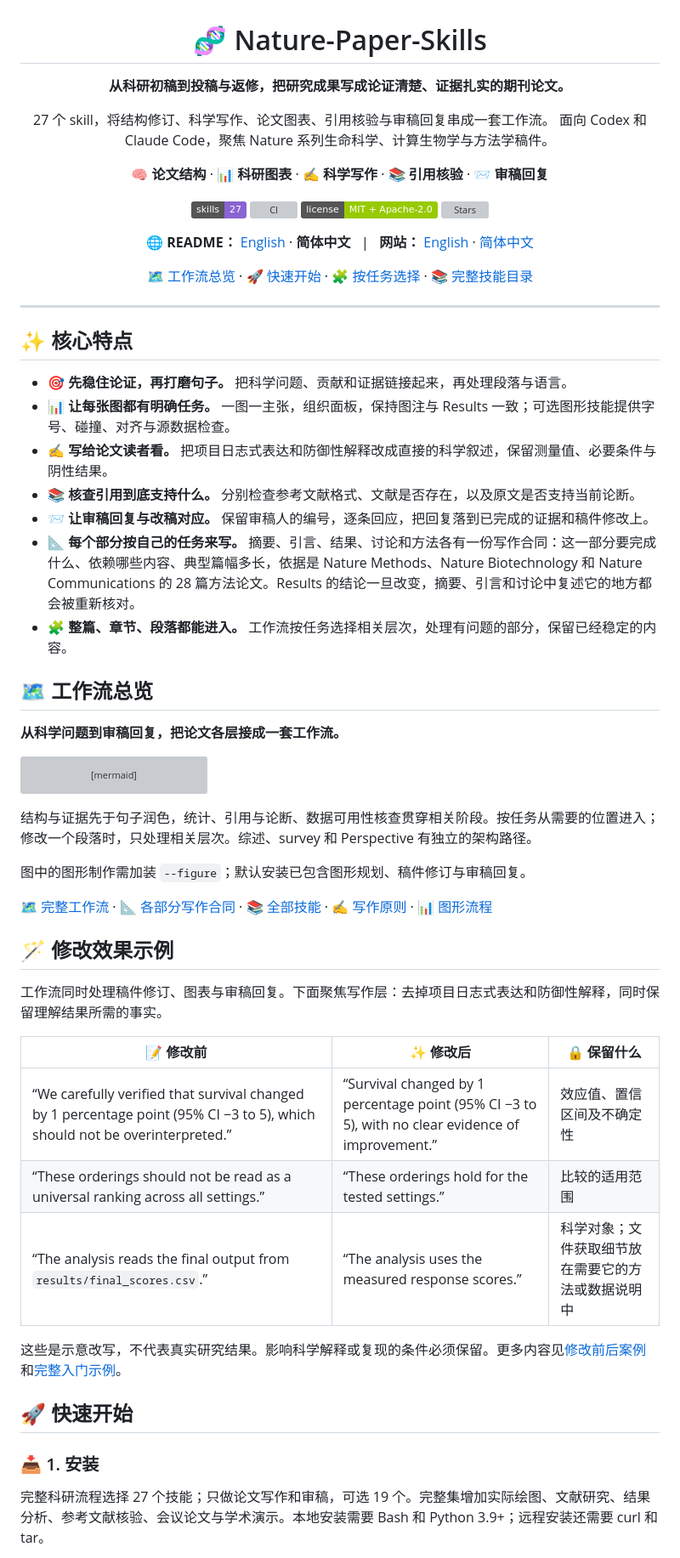
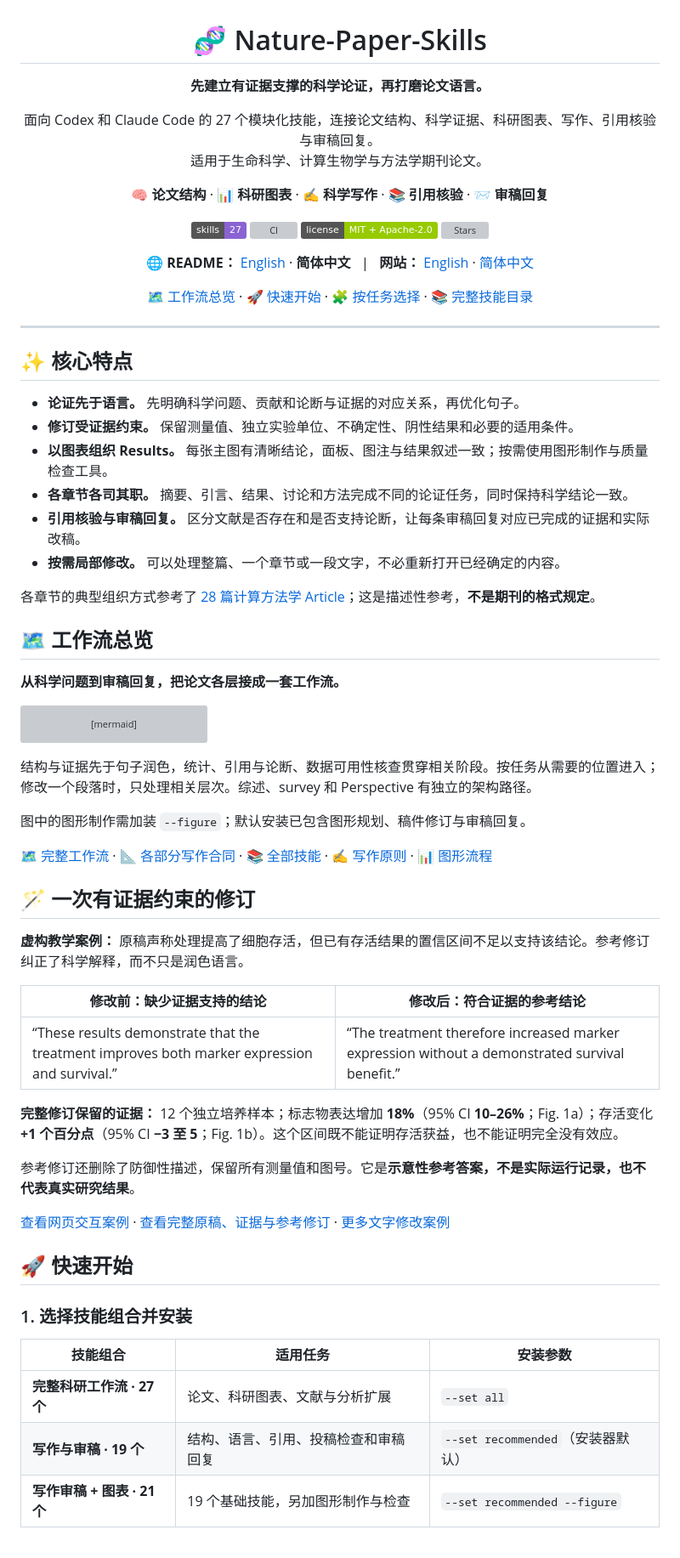
Before and after one commit to Boom5426/Nature-Paper-Skills, a Markdown page: README.zh-CN.md, the part around one of its changes. Shown at 85% size. GitHub-like rendering; badges without logos; grey boxes are pictures that could not be loaded.

```diff
--- a/README.zh-CN.md
+++ b/README.zh-CN.md
@@ -2,10 +2,10 @@
 
 # 🧬 Nature-Paper-Skills
 
-**从科研初稿到投稿与返修，把研究成果写成论证清楚、证据扎实的期刊论文。**
+**先建立有证据支撑的科学论证，再打磨论文语言。**
 
-27 个 skill，将结构修订、科学写作、论文图表、引用核验与审稿回复串成一套工作流。
-面向 Codex 和 Claude Code，聚焦 Nature 系列生命科学、计算生物学与方法学稿件。
+面向 Codex 和 Claude Code 的 27 个模块化技能，连接论文结构、科学证据、科研图表、写作、引用核验与审稿回复。
+适用于生命科学、计算生物学与方法学期刊论文。
 
 🧠 **论文结构** · 📊 **科研图表** · ✍️ **科学写作** · 📚 **引用核验** · 📨 **审稿回复**
 
@@ -26,13 +26,14 @@
 
 ## ✨ 核心特点
 
-- 🎯 **先稳住论证，再打磨句子。** 把科学问题、贡献和证据链接起来，再处理段落与语言。
-- 📊 **让每张图都有明确任务。** 一图一主张，组织面板，保持图注与 Results 一致；可选图形技能提供字号、碰撞、对齐与源数据检查。
-- ✍️ **写给论文读者看。** 把项目日志式表达和防御性解释改成直接的科学叙述，保留测量值、必要条件与阴性结果。
-- 📚 **核查引用到底支持什么。** 分别检查参考文献格式、文献是否存在，以及原文是否支持当前论断。
-- 📨 **让审稿回复与改稿对应。** 保留审稿人的编号，逐条回应，把回复落到已完成的证据和稿件修改上。
-- 📐 **每个部分按自己的任务来写。** 摘要、引言、结果、讨论和方法各有一份写作合同：这一部分要完成什么、依赖哪些内容、典型篇幅多长，依据是 Nature Methods、Nature Biotechnology 和 Nature Communications 的 28 篇方法论文。Results 的结论一旦改变，摘要、引言和讨论中复述它的地方都会被重新核对。
-- 🧩 **整篇、章节、段落都能进入。** 工作流按任务选择相关层次，处理有问题的部分，保留已经稳定的内容。
+- **论证先于语言。** 先明确科学问题、贡献和论断与证据的对应关系，再优化句子。
+- **修订受证据约束。** 保留测量值、独立实验单位、不确定性、阴性结果和必要的适用条件。
+- **以图表组织 Results。** 每张主图有清晰结论，面板、图注与结果叙述一致；按需使用图形制作与质量检查工具。
+- **各章节各司其职。** 摘要、引言、结果、讨论和方法完成不同的论证任务，同时保持科学结论一致。
+- **引用核验与审稿回复。** 区分文献是否存在和是否支持论断，让每条审稿回复对应已完成的证据和实际改稿。
+- **按需局部修改。** 可以处理整篇、一个章节或一段文字，不必重新打开已经确定的内容。
+
+各章节的典型组织方式参考了 [28 篇计算方法学 Article](skills/core/paper-workflow/references/section-evidence.md)；这是描述性参考，**不是期刊的格式规定**。
 
 <a name="工作流总览"></a>
 
@@ -74,17 +75,19 @@ flowchart LR
 
 <a name="修改效果示例"></a>
 
-## 🪄 修改效果示例
+## 🪄 一次有证据约束的修订
 
-工作流同时处理稿件修订、图表与审稿回复。下面聚焦写作层：去掉项目日志式表达和防御性解释，同时保留理解结果所需的事实。
+**虚构教学案例：** 原稿声称处理提高了细胞存活，但已有存活结果的置信区间不足以支持该结论。参考修订纠正了科学解释，而不只是润色语言。
 
-| 📝 修改前 | ✨ 修改后 | 🔒 保留什么 |
-|---|---|---|
-| “We carefully verified that survival changed by 1 percentage point (95% CI −3 to 5), which should not be overinterpreted.” | “Survival changed by 1 percentage point (95% CI −3 to 5), with no clear evidence of improvement.” | 效应值、置信区间及不确定性 |
-| “These orderings should not be read as a universal ranking across all settings.” | “These orderings hold for the tested settings.” | 比较的适用范围 |
-| “The analysis reads the final output from `results/final_scores.csv`.” | “The analysis uses the measured response scores.” | 科学对象；文件获取细节放在需要它的方法或数据说明中 |
+| 修改前：缺少证据支持的结论 | 修改后：符合证据的参考结论 |
+|---|---|
+| “These results demonstrate that the treatment improves both marker expression and survival.” | “The treatment therefore increased marker expression without a demonstrated survival benefit.” |
 
-这些是示意改写，不代表真实研究结果。影响科学解释或复现的条件必须保留。更多内容见[修改前后案例](skills/core/anti-defensive-writing/references/worked-examples.md)和[完整入门示例](examples/first-run/README.md)。
+**完整修订保留的证据：** 12 个独立培养样本；标志物表达增加 **18%**（95% CI **10–26%**；Fig. 1a）；存活变化 **+1 个百分点**（95% CI **−3 至 5**；Fig. 1b）。这个区间既不能证明存活获益，也不能证明完全没有效应。
+
+参考修订还删除了防御性描述，保留所有测量值和图号。它是**示意性参考答案，不是实际运行记录，也不代表真实研究结果**。
+
+[查看网页交互案例](https://boom5426.github.io/Nature-Paper-Skills/zh/examples/first-revision/) · [查看完整原稿、证据与参考修订](examples/first-run/README.md) · [更多文字修改案例](skills/core/anti-defensive-writing/references/worked-examples.md)
 
 <a name="快速开始"></a>
 
@@ -92,7 +95,11 @@ flowchart LR
 
 <a name="1-安装"></a>
 
-### 📥 1. 安装
+### 1. 选择技能组合并安装
 
-完整科研流程选择 27 个技能；只做论文写作和审稿，可选 19 个。完整集增加实际绘图、文献研究、结果分析、参考文献核验、会议论文与学术演示。本地安装需要 Bash 和 Python 3.9+；远程安装还需要 curl 和 tar。
+| 技能组合 | 适用任务 | 安装参数 |
+|---|---|---|
+| **完整科研工作流 · 27 个** | 论文、科研图表、文献与分析扩展 | `--set all` |
+| **写作与审稿 · 19 个** | 结构、语言、引用、投稿检查和审稿回复 | `--set recommended`（安装器默认） |
+| **写作审稿 + 图表 · 21 个** | 19 个基础技能，另加图形制作与检查 | `--set recommended --figure` |
 
```
Also changed, not shown: other parts of README.zh-CN.md (+18 -85 lines).
